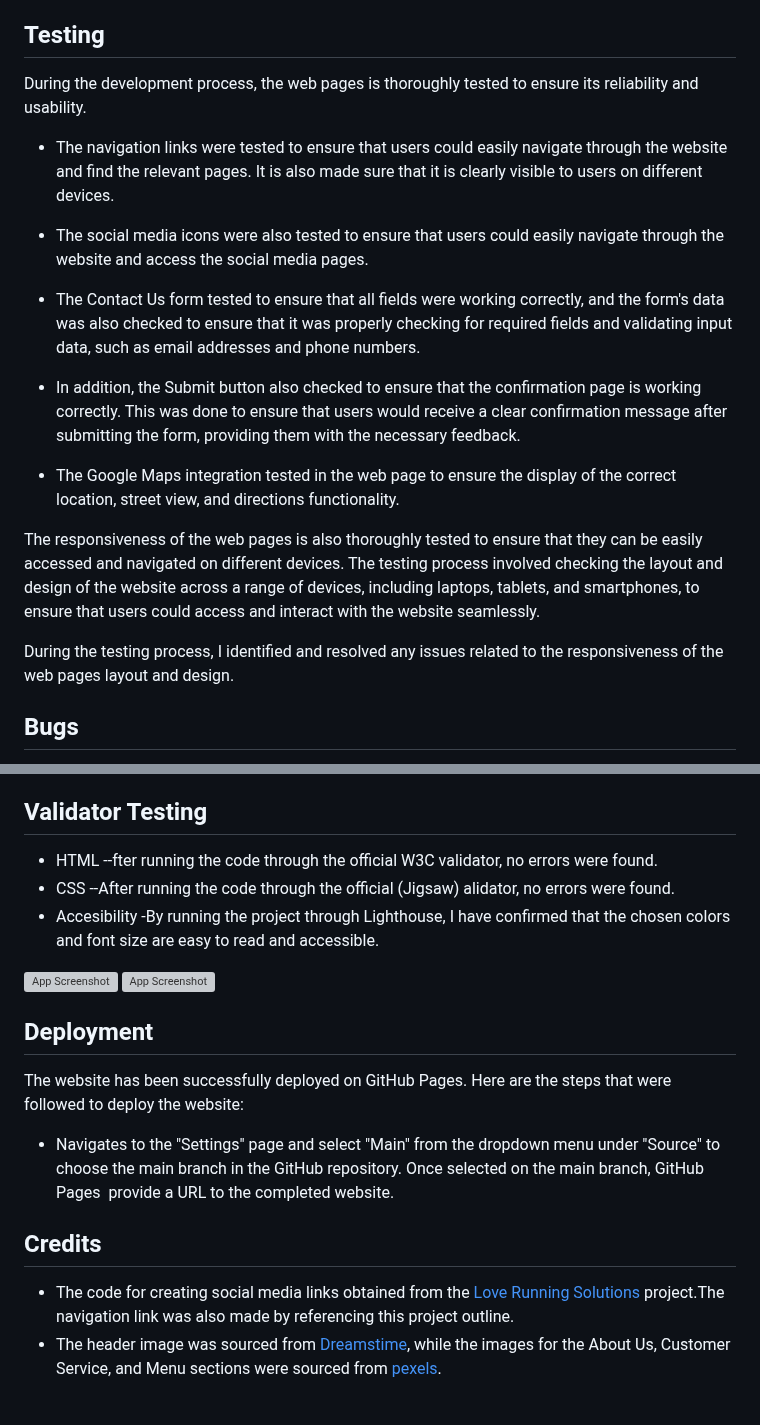
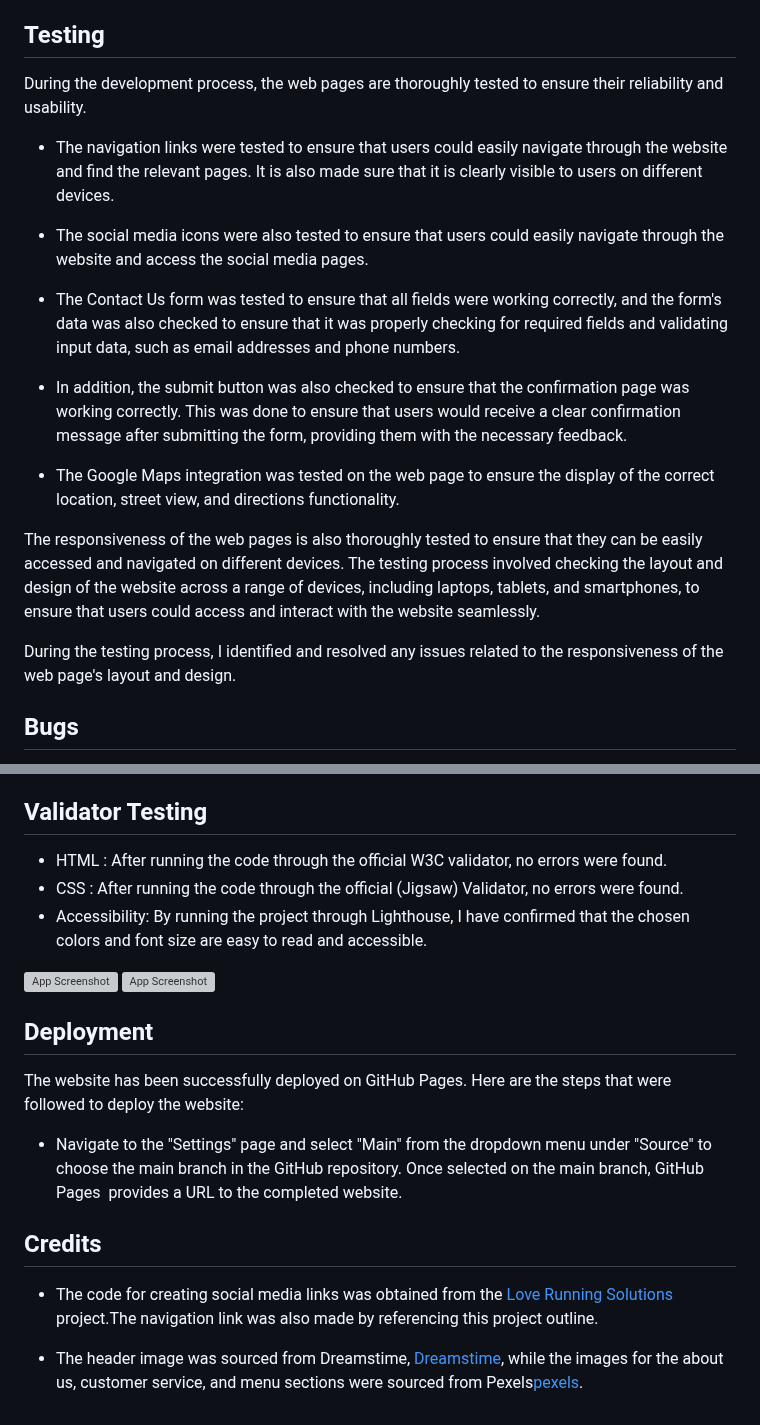
Before and after one commit to Filmon-gh/Delicous-Den, a Markdown page: README.md, 2 parts joined by grey strips. Rendered like a GitHub page; grey boxes are pictures that could not be loaded.

```diff
--- a/README.md
+++ b/README.md
@@ -101,21 +101,21 @@ Additionally, the section is also designed to prominently display the operationa
 
 ## Testing
 
-During the development process, the web pages is thoroughly tested to ensure its reliability and usability.
+During the development process, the web pages are thoroughly tested to ensure their reliability and usability.
 
  - The navigation links were tested to ensure that users could easily navigate through the website and find the relevant pages. It is also made sure that it is clearly visible to users on different devices.
 
  - The social media icons were also tested to ensure that users could easily navigate through the website and access the social media pages.
 
- - The Contact Us form tested to ensure that all fields were working correctly, and the form's data was also checked to ensure that it was properly checking for required fields and validating input data, such as email addresses and phone numbers.
+ - The Contact Us form was tested to ensure that all fields were working correctly, and the form's data was also checked to ensure that it was properly checking for required fields and validating input data, such as email addresses and phone numbers.
 
- - In addition, the Submit button also checked to ensure that the confirmation page is working correctly. This was done to ensure that users would receive a clear confirmation message after submitting the form, providing them with the necessary feedback.
+ - In addition, the submit button was also checked to ensure that the confirmation page was working correctly. This was done to ensure that users would receive a clear confirmation message after submitting the form, providing them with the necessary feedback.
 
- - The Google Maps integration tested in the web page to ensure the display of the correct location, street view, and directions functionality.
+ - The Google Maps integration was tested on the web page to ensure the display of the correct location, street view, and directions functionality.
 
 The responsiveness of the web pages is also thoroughly tested to ensure that they can be easily accessed and navigated on different devices. The testing process involved checking the layout and design of the website across a range of devices, including laptops, tablets, and smartphones, to ensure that users could access and interact with the website seamlessly.
 
-During the testing process, I identified and resolved any issues related to the responsiveness of the web pages layout and design.
+During the testing process, I identified and resolved any issues related to the responsiveness of the web page's layout and design.
 
 ## Bugs
 
@@ -126,9 +126,9 @@ When implementing the customer review section on the home page, I initially set
 To resolve this issue, I changed the aspect ratio of the width and height of the images based on the ratio of their original pixel size. This adjustment helped to maintain the quality of the images and resulted in clear profile pictures being displayed on the page.
 
 ## Validator Testing
- - HTML --fter running the code through the official W3C validator, no errors were found.
- - CSS --After running the code through the official (Jigsaw) alidator, no errors were found.
- - Accesibility -By running the project through Lighthouse, I have confirmed that the chosen colors and font size are easy to read and accessible.
+ - HTML : After running the code through the official W3C validator, no errors were found.
+ - CSS : After running the code through the official (Jigsaw) Validator, no errors were found.
+ - Accessibility: By running the project through Lighthouse, I have confirmed that the chosen colors and font size are easy to read and accessible.
 
 
 ![App Screenshot](https://github.com/Filmon-gh/Delicous-Restuarant/blob/main/screenshots/lighthouse.JPG?raw=true)
@@ -136,9 +136,10 @@ To resolve this issue, I changed the aspect ratio of the width and height of the
 
 ## Deployment
 The website has been successfully deployed on GitHub Pages. Here are the steps that were followed to deploy the website:
- - Navigates to the "Settings" page and select "Main" from the dropdown menu under "Source" to choose the main branch in the GitHub repository. Once selected on the main branch, GitHub Pages  provide a URL to the completed website.
+ - Navigate to the "Settings" page and select "Main" from the dropdown menu under "Source" to choose the main branch in the GitHub repository. Once selected on the main branch, GitHub Pages  provides a URL to the completed website.
 
 ## Credits
 
- - The code for creating social media links obtained from the [Love Running Solutions](https://github.com/Code-Institute-Solutions/Love-Running-Solutions) project.The navigation link was also made by referencing this project outline.
-  - The header image was sourced from [Dreamstime](https://www.dreamstime.com/), while the images for the About Us, Customer Service, and Menu sections were sourced from [pexels](https://www.pexels.com/).
+  - The code for creating social media links was obtained from the [Love Running Solutions](https://github.com/Code-Institute-Solutions/Love-Running-Solutions)    project.The navigation link was also made by referencing this project outline.
+
+  - The header image was sourced from Dreamstime, [Dreamstime](https://www.dreamstime.com/), while the images for the about us, customer service, and menu sections were sourced from Pexels[pexels](https://www.pexels.com/).
```
